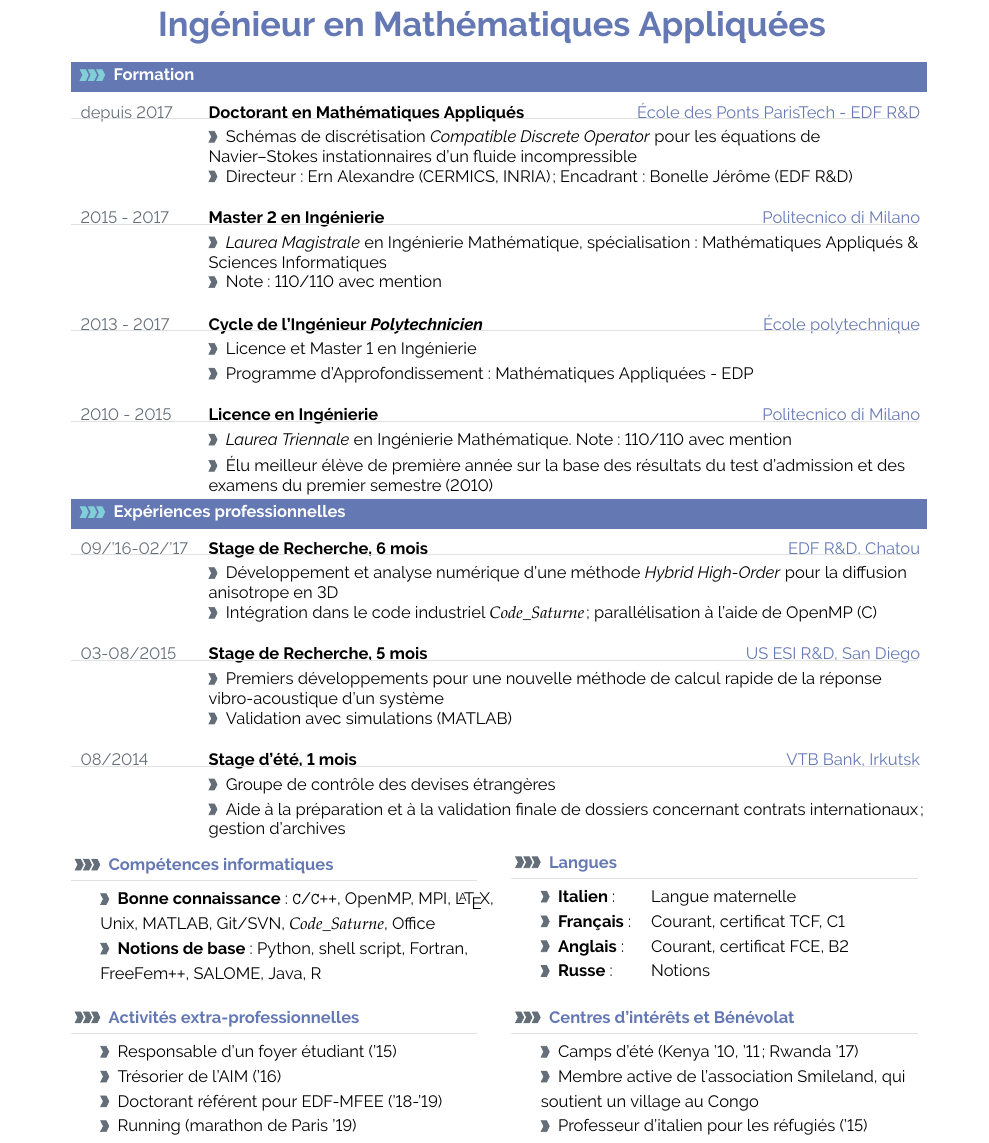
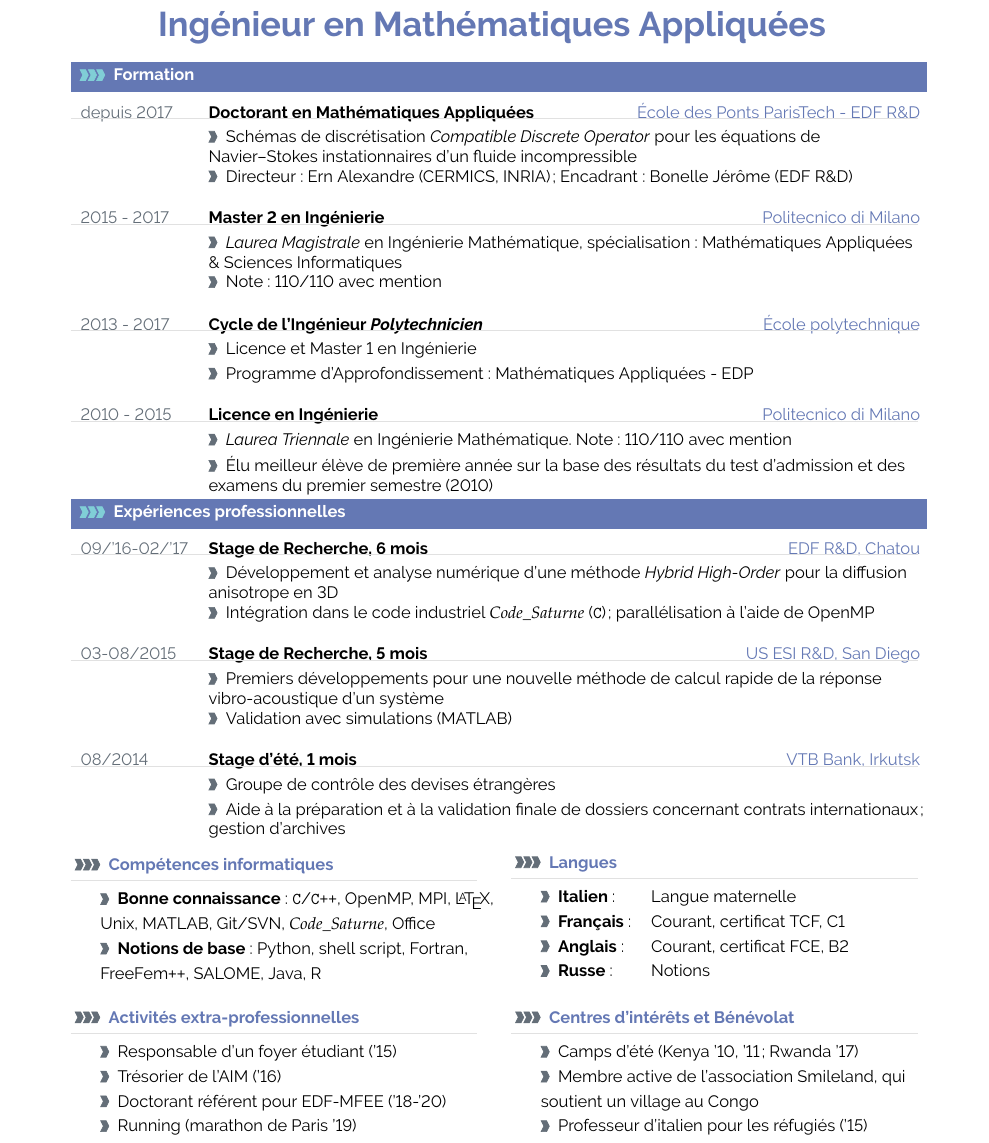
Before and after one commit to RiMillo/CV, a LaTeX CV (CV_FRA/CV_FRA.tex): part of the page, cut so that both start at the same text. Compiled offline with pdfLaTeX.

Commit message:
[FRA] Fix typos (!!!) [ALL] Update years

```diff
--- a/CV_FRA/CV_FRA.tex
+++ b/CV_FRA/CV_FRA.tex
@@ -432,7 +432,7 @@
 \cvsection{Formation}
 
 \cvevent{depuis 2017}%
-        {Doctorant en Mathématiques Appliqués}%
+        {Doctorant en Mathématiques Appliquées}%
         {École des Ponts ParisTech - EDF R\&D}%
         {Schémas de discrétisation \emph{Compatible Discrete Operator} pour les équations de Navier--Stokes instationnaires d'un fluide incompressible}%
         {Directeur : Ern Alexandre (CERMICS, INRIA); Encadrant : Bonelle J\'er\^ome (EDF R\&D)}
@@ -440,7 +440,7 @@
 \cvevent{2015 - 2017}%
         {Master 2 en Ingénierie}%
         {Politecnico di Milano}%
-        {\emph{Laurea Magistrale} en Ingénierie Mathématique, spécialisation: Mathématiques Appliqués \& Sciences Informatiques}%
+        {\emph{Laurea Magistrale} en Ingénierie Mathématique, spécialisation: Mathématiques Appliquées \& Sciences Informatiques}%
         {Note: 110/110 avec mention}
 
 %\textcolor{softcol}{\hrule}
@@ -471,7 +471,7 @@
         {Stage de Recherche, 6 mois}%
         {EDF R\&D, Chatou}%
         {Développement et analyse numérique d'une méthode \emph{Hybrid High-Order} pour la diffusion anisotrope en 3D}%
-        {Intégration dans le code industriel \cs{}; parallélisation à l'aide de OpenMP (C)}
+        {Intégration dans le code industriel \cs{} (\texttt{C}); parallélisation à l'aide de OpenMP}
 
 %\textcolor{softcol}{\hrule}
 
@@ -527,7 +527,7 @@
 \begin{tabular*}{1\linewidth}{l l}
 &     \larrow{bgcol} Responsable d'un foyer étudiant ('15)\\[3pt]
 &     \larrow{bgcol} Trésorier de l'AIM ('16)\\[3pt]
-&     \larrow{bgcol} Doctorant référent pour EDF-MFEE ('18-'19)\\[3pt]
+&     \larrow{bgcol} Doctorant référent pour EDF-MFEE ('18-'20)\\[3pt]
 &     \larrow{bgcol} Running (marathon de Paris '19)\\[3pt]
 \end{tabular*}
 \end{flushleft}
```
Also changed, not shown: CV_ENG/CV_ENG.tex (+1 -1 lines), CV_ITA/CV_ITA.tex (+1 -1 lines), CV_FRA/CV_FRA.tex (7 more changed lines).
